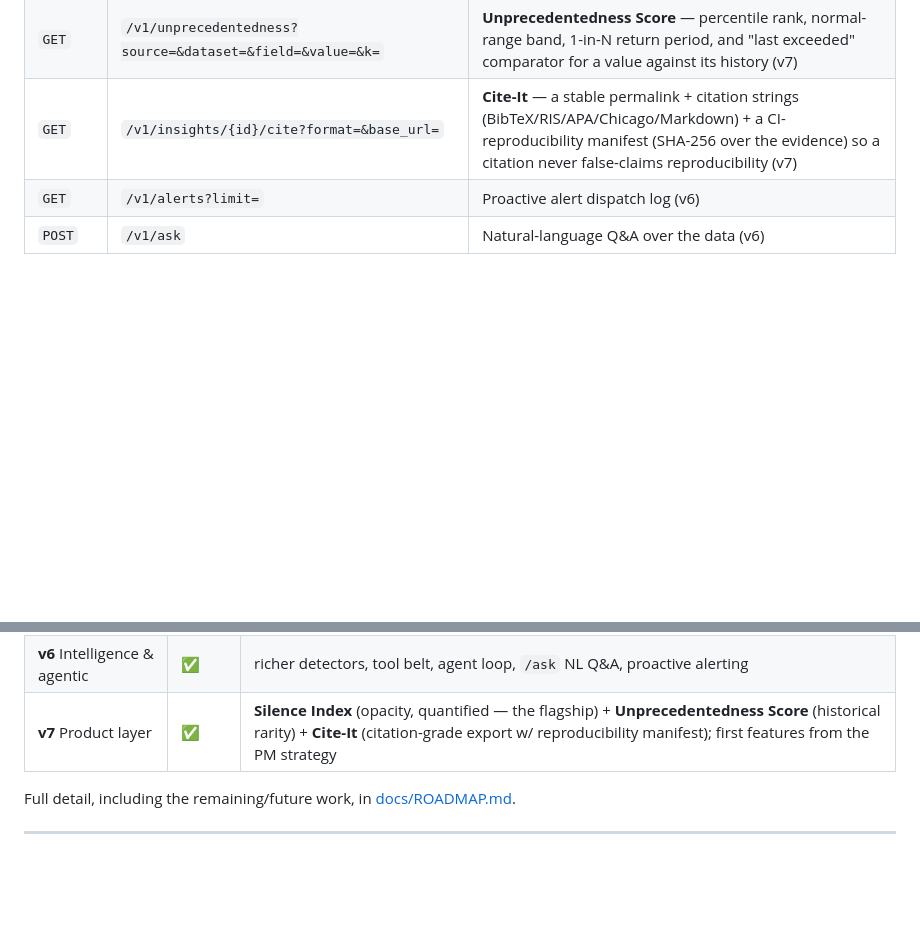
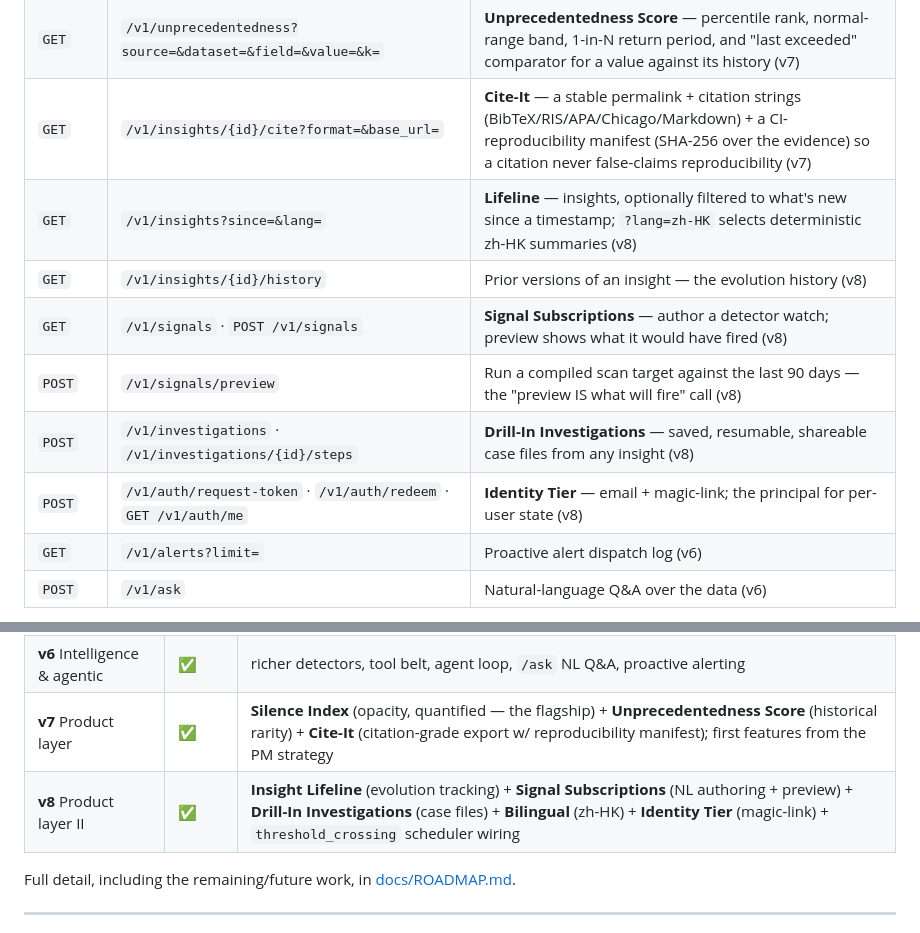
Before and after one commit to alencheung/hkgov-rethink, a Markdown page: README.md, 2 parts joined by grey strips. GitHub-like rendering; blank space fills up the shorter version.

```diff
--- a/README.md
+++ b/README.md
@@ -376,6 +376,12 @@ All data endpoints are under `/v1` (configurable via `api.api_prefix`).
 | `GET` | `/v1/silence-index?period=` | **HKMA Silence Index v1** — a 0–100 opacity score ("how much did HKGOV not explain this period"), built deterministically from cross-source gaps + unattributed moves (v7) |
 | `GET` | `/v1/unprecedentedness?source=&dataset=&field=&value=&k=` | **Unprecedentedness Score** — percentile rank, normal-range band, 1-in-N return period, and "last exceeded" comparator for a value against its history (v7) |
 | `GET` | `/v1/insights/{id}/cite?format=&base_url=` | **Cite-It** — a stable permalink + citation strings (BibTeX/RIS/APA/Chicago/Markdown) + a CI-reproducibility manifest (SHA-256 over the evidence) so a citation never false-claims reproducibility (v7) |
+| `GET` | `/v1/insights?since=&lang=` | **Lifeline** — insights, optionally filtered to what's new since a timestamp; `?lang=zh-HK` selects deterministic zh-HK summaries (v8) |
+| `GET` | `/v1/insights/{id}/history` | Prior versions of an insight — the evolution history (v8) |
+| `GET` | `/v1/signals` · `POST /v1/signals` | **Signal Subscriptions** — author a detector watch; preview shows what it would have fired (v8) |
+| `POST` | `/v1/signals/preview` | Run a compiled scan target against the last 90 days — the "preview IS what will fire" call (v8) |
+| `POST` | `/v1/investigations` · `/v1/investigations/{id}/steps` | **Drill-In Investigations** — saved, resumable, shareable case files from any insight (v8) |
+| `POST` | `/v1/auth/request-token` · `/v1/auth/redeem` · `GET /v1/auth/me` | **Identity Tier** — email + magic-link; the principal for per-user state (v8) |
 | `GET` | `/v1/alerts?limit=` | Proactive alert dispatch log (v6) |
 | `POST` | `/v1/ask` | Natural-language Q&A over the data (v6) |
 
@@ -544,6 +550,7 @@ examples/      Python API client
 | **v5** Public surface | ✅ | Insights dashboard, examples, CONTRIBUTING |
 | **v6** Intelligence & agentic | ✅ | richer detectors, tool belt, agent loop, `/ask` NL Q&A, proactive alerting |
 | **v7** Product layer | ✅ | **Silence Index** (opacity, quantified — the flagship) + **Unprecedentedness Score** (historical rarity) + **Cite-It** (citation-grade export w/ reproducibility manifest); first features from the PM strategy |
+| **v8** Product layer II | ✅ | **Insight Lifeline** (evolution tracking) + **Signal Subscriptions** (NL authoring + preview) + **Drill-In Investigations** (case files) + **Bilingual** (zh-HK) + **Identity Tier** (magic-link) + `threshold_crossing` scheduler wiring |
 
 Full detail, including the remaining/future work, in
 [docs/ROADMAP.md](docs/ROADMAP.md).
```
Also changed, not shown: CHANGELOG.md (+48 -0 lines), FEATURES_TRACKER.md (+2 -1 lines).
